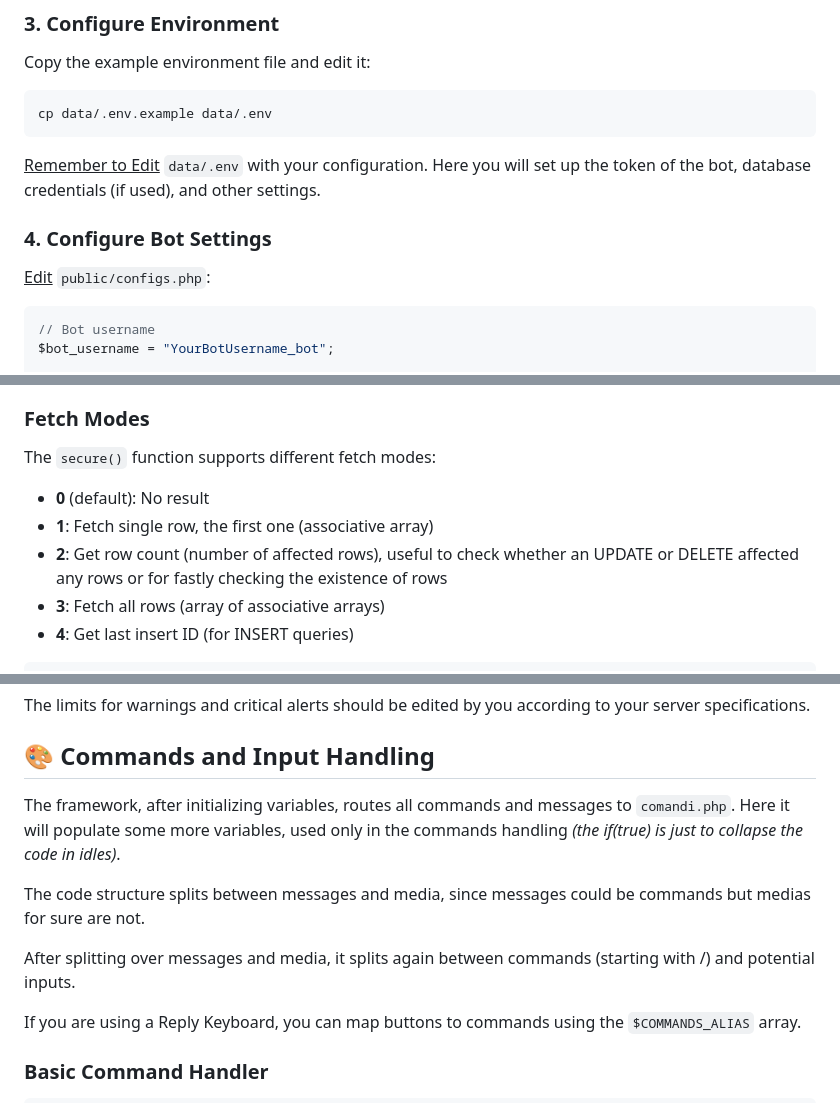
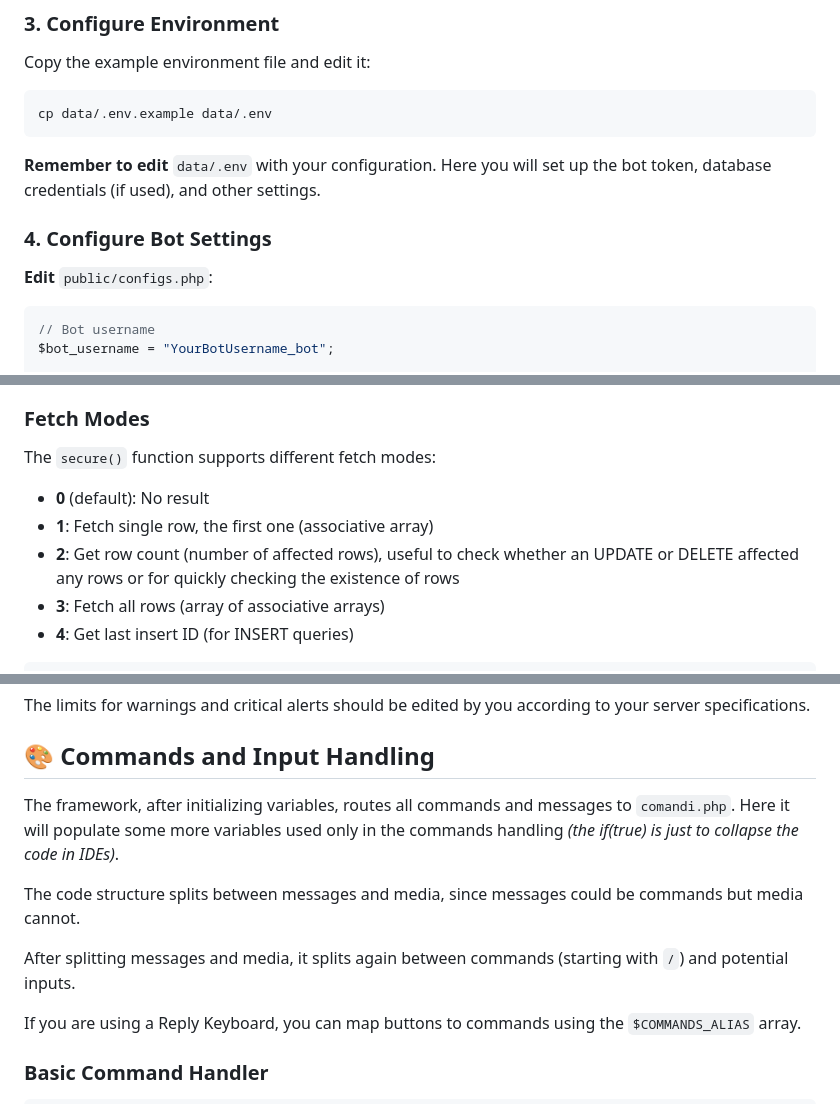
Before and after one commit to jackchevalley/php-telegram-bot-framework, a Markdown page: README.md, 3 parts joined by grey strips. Rendered like a GitHub page.

````diff
--- a/README.md
+++ b/README.md
@@ -51,13 +51,13 @@ Copy the example environment file and edit it:
 cp data/.env.example data/.env
 ```
 
-<u>Remember to Edit</u> `data/.env` with your configuration.
-Here you will set up the token of the bot, database credentials (if used), and other settings.
+**Remember to edit** `data/.env` with your configuration.
+Here you will set up the bot token, database credentials (if used), and other settings.
 
 
 ### 4. Configure Bot Settings
 
-<u>Edit</u> `public/configs.php`:
+**Edit** `public/configs.php`:
 
 ```php
 // Bot username
@@ -267,10 +274,11 @@ The secure function accepts three parameters:
 3. **Fetch Mode** (optional) - Determines the type of result to return
 
 ### Fetch Modes
+
 The `secure()` function supports different fetch modes:
 - **0** (default): No result
 - **1**: Fetch single row, the first one (associative array)
-- **2**: Get row count (number of affected rows), useful to check whether an UPDATE or DELETE affected any rows or for fastly checking the existence of rows
+- **2**: Get row count (number of affected rows), useful to check whether an UPDATE or DELETE affected any rows or for quickly checking the existence of rows
 - **3**: Fetch all rows (array of associative arrays)
 - **4**: Get last insert ID (for INSERT queries)
 
@@ -468,11 +477,11 @@ The limits for warnings and critical alerts should be edited by you according to
 ## 🎨 Commands and Input Handling
 
 The framework, after initializing variables, routes all commands and messages to `comandi.php`.
-Here it will populate some more variables, used only in the commands handling *(the if(true) is just to collapse the code in idles)*.
+Here it will populate some more variables used only in the commands handling *(the if(true) is just to collapse the code in IDEs)*.
 
-The code structure splits between messages and media, since messages could be commands but medias for sure are not.
+The code structure splits between messages and media, since messages could be commands but media cannot.
 
-After splitting over messages and media, it splits again between commands (starting with /) and potential inputs.
+After splitting messages and media, it splits again between commands (starting with `/`) and potential inputs.
 
 If you are using a Reply Keyboard, you can map buttons to commands using the `$COMMANDS_ALIAS` array.
 
````
Also changed, not shown: other parts of README.md (+208 -18 lines).
